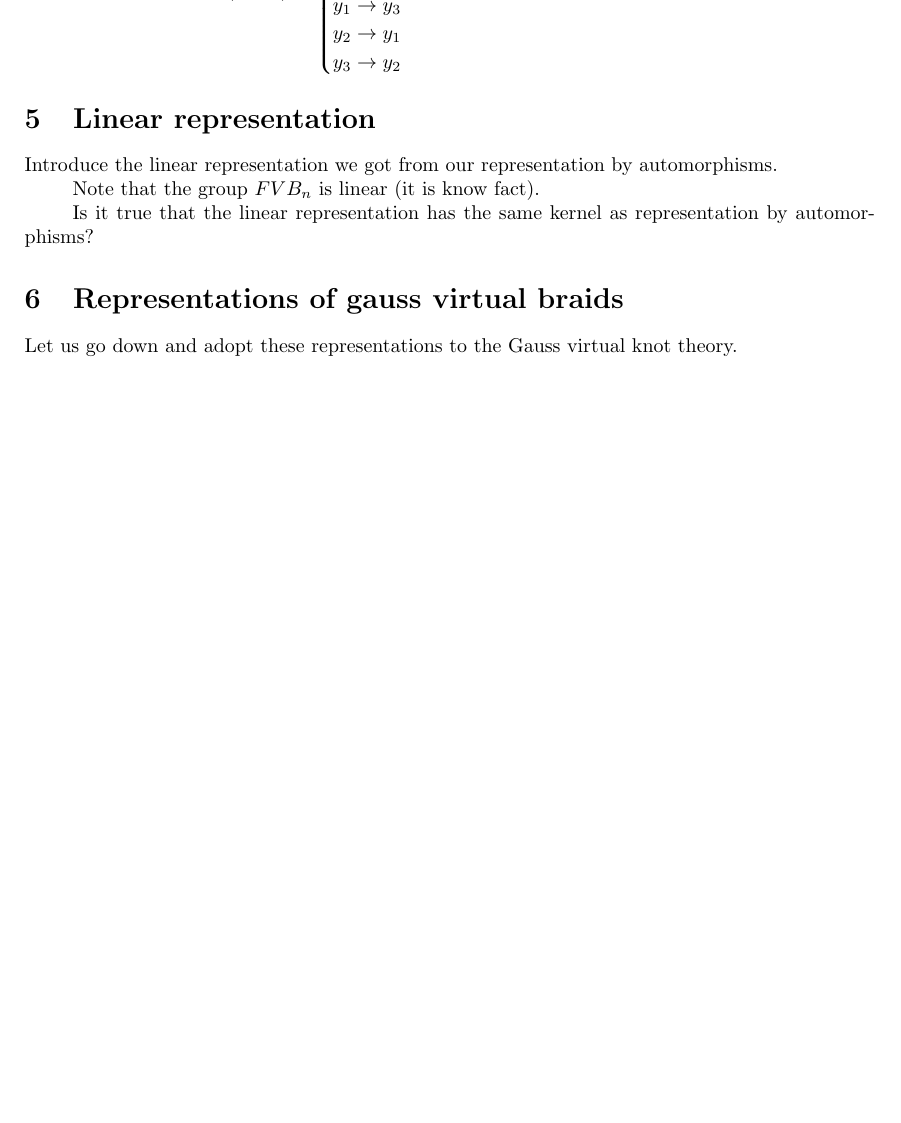
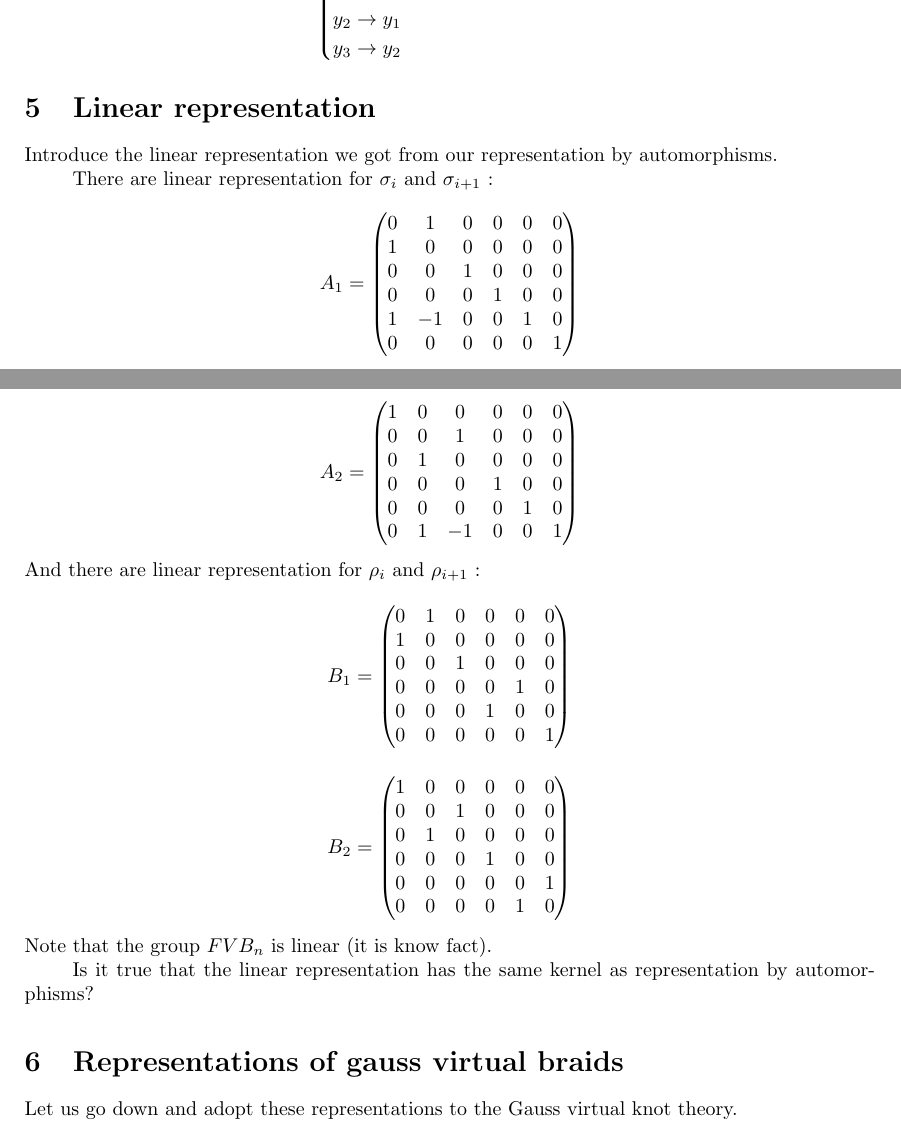
Before and after one commit to op255/Representations, a LaTeX paper (main.tex): part of page 4 of 6 before the commit and two parts of pages 4 and 5 of 6 after it, the two joined at a grey line, cut at the place of the change, the shorter picture padded with empty space. Compiled offline with pdfLaTeX.

Commit message:
Update main.tex

```diff
--- a/main.tex
+++ b/main.tex
@@ -328,6 +328,52 @@ $$
 \section{Linear representation}
 Introduce the linear representation we got from our representation by automorphisms.
 
+There are linear representation for $\sigma_i$ and $\sigma_{i+1}$ :
+\begin{equation*}
+A_1 =
+\begin{pmatrix}
+  0& 1& 0& 0& 0& 0\\
+  1& 0& 0& 0& 0& 0\\
+  0& 0& 1& 0& 0& 0\\
+  0& 0& 0& 1& 0& 0\\
+  1& -1& 0& 0& 1& 0\\
+  0& 0& 0& 0& 0& 1\\
+\end{pmatrix}
+\end{equation*}
+\begin{equation*}
+A_2 =
+\begin{pmatrix}
+ 1& 0& 0& 0& 0& 0\\
+  0& 0& 1& 0& 0& 0\\
+  0& 1& 0& 0& 0& 0\\
+  0& 0& 0& 1& 0& 0\\
+  0& 0& 0& 0& 1& 0\\
+  0& 1& -1& 0& 0& 1\\
+\end{pmatrix}
+\end{equation*}
+And there are linear representation for $\rho_i$ and $\rho_{i+1}$ :
+\begin{equation*}
+B_1 =
+\begin{pmatrix}
+0& 1& 0& 0& 0& 0\\
+  1& 0& 0& 0& 0& 0\\
+  0& 0& 1& 0& 0& 0\\
+  0& 0& 0& 0& 1& 0\\
+  0& 0& 0& 1& 0& 0\\
+  0& 0& 0& 0& 0& 1\\
+\end{pmatrix}
+\end{equation*}
+\begin{equation*}
+B_2 =
+\begin{pmatrix}
+  1& 0& 0& 0& 0& 0\\
+  0& 0& 1& 0& 0& 0\\
+  0& 1& 0& 0& 0& 0\\
+  0& 0& 0& 1& 0& 0\\
+  0& 0& 0& 0& 0& 1\\
+  0& 0& 0& 0& 1& 0\\
+\end{pmatrix}
+\end{equation*}
 Note that the group $FVB_n$ is linear (it is know fact).
 
 Is it true that the linear representation has the same kernel as representation by automorphisms?
```
